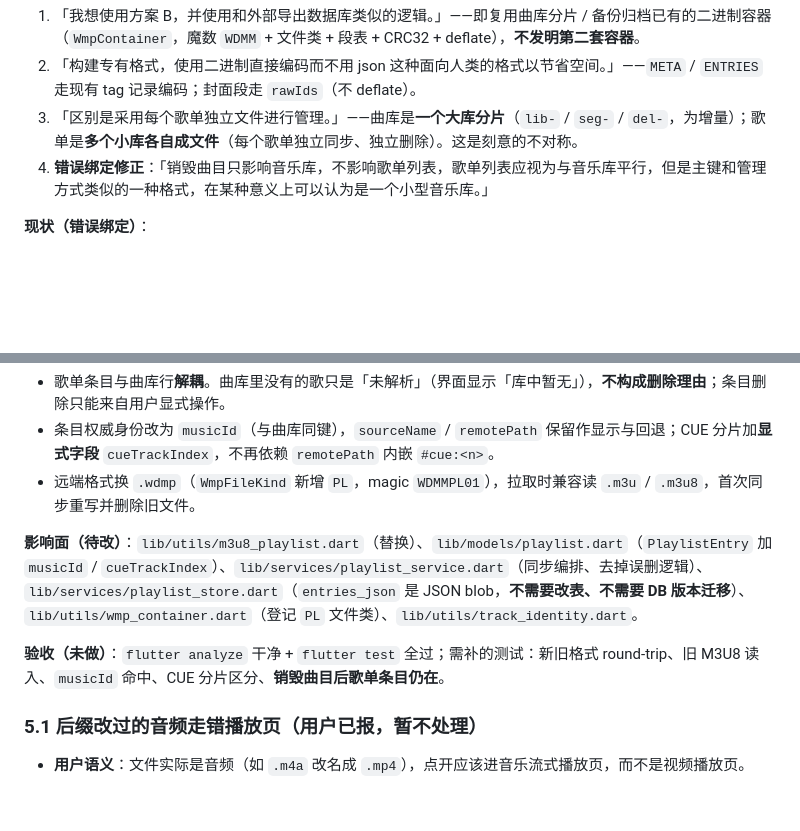
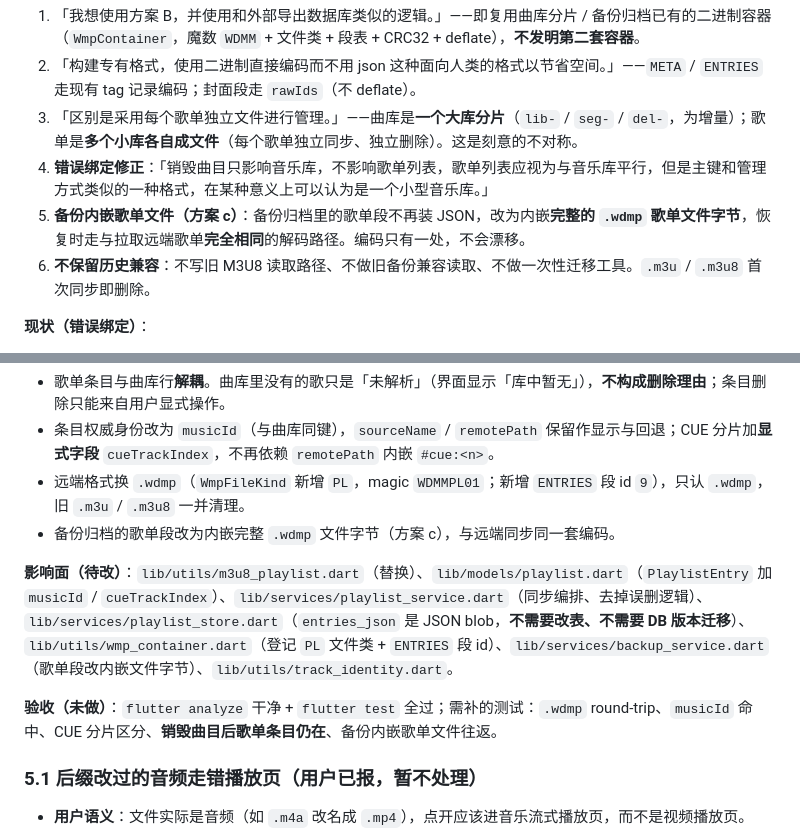
Before and after one commit to SenkjM/Webdav_Media_Manager, a Markdown page: docs/99-IN-PROGRESS.md, 2 parts joined by grey strips. GitHub-like rendering; blank space fills up the shorter version.

```diff
--- a/docs/99-IN-PROGRESS.md
+++ b/docs/99-IN-PROGRESS.md
@@ -529,6 +529,8 @@ Future<CloudFileItem?> put(
 2. 「构建专有格式，使用二进制直接编码而不用 json 这种面向人类的格式以节省空间。」——`META` / `ENTRIES` 走现有 tag 记录编码；封面段走 `rawIds`（不 deflate）。
 3. 「区别是采用每个歌单独立文件进行管理。」——曲库是**一个大库分片**（`lib-` / `seg-` / `del-`，为增量）；歌单是**多个小库各自成文件**（每个歌单独立同步、独立删除）。这是刻意的不对称。
 4. **错误绑定修正**：「销毁曲目只影响音乐库，不影响歌单列表，歌单列表应视为与音乐库平行，但是主键和管理方式类似的一种格式，在某种意义上可以认为是一个小型音乐库。」
+5. **备份内嵌歌单文件（方案 c）**：备份归档里的歌单段不再装 JSON，改为内嵌**完整的 `.wdmp` 歌单文件字节**，恢复时走与拉取远端歌单**完全相同**的解码路径。编码只有一处，不会漂移。
+6. **不保留历史兼容**：不写旧 M3U8 读取路径、不做旧备份兼容读取、不做一次性迁移工具。`.m3u` / `.m3u8` 首次同步即删除。
 
 **现状（错误绑定）**：
 
@@ -540,11 +542,12 @@ Future<CloudFileItem?> put(
 
 - 歌单条目与曲库行**解耦**。曲库里没有的歌只是「未解析」（界面显示「库中暂无」），**不构成删除理由**；条目删除只能来自用户显式操作。
 - 条目权威身份改为 `musicId`（与曲库同键），`sourceName` / `remotePath` 保留作显示与回退；CUE 分片加**显式字段** `cueTrackIndex`，不再依赖 `remotePath` 内嵌 `#cue:<n>`。
-- 远端格式换 `.wdmp`（`WmpFileKind` 新增 `PL`，magic `WDMMPL01`），拉取时兼容读 `.m3u` / `.m3u8`，首次同步重写并删除旧文件。
+- 远端格式换 `.wdmp`（`WmpFileKind` 新增 `PL`，magic `WDMMPL01`；新增 `ENTRIES` 段 id `9`），只认 `.wdmp`，旧 `.m3u` / `.m3u8` 一并清理。
+- 备份归档的歌单段改为内嵌完整 `.wdmp` 文件字节（方案 c），与远端同步同一套编码。
 
-**影响面（待改）**：`lib/utils/m3u8_playlist.dart`（替换）、`lib/models/playlist.dart`（`PlaylistEntry` 加 `musicId` / `cueTrackIndex`）、`lib/services/playlist_service.dart`（同步编排、去掉误删逻辑）、`lib/services/playlist_store.dart`（`entries_json` 是 JSON blob，**不需要改表、不需要 DB 版本迁移**）、`lib/utils/wmp_container.dart`（登记 `PL` 文件类）、`lib/utils/track_identity.dart`。
+**影响面（待改）**：`lib/utils/m3u8_playlist.dart`（替换）、`lib/models/playlist.dart`（`PlaylistEntry` 加 `musicId` / `cueTrackIndex`）、`lib/services/playlist_service.dart`（同步编排、去掉误删逻辑）、`lib/services/playlist_store.dart`（`entries_json` 是 JSON blob，**不需要改表、不需要 DB 版本迁移**）、`lib/utils/wmp_container.dart`（登记 `PL` 文件类 + `ENTRIES` 段 id）、`lib/services/backup_service.dart`（歌单段改内嵌文件字节）、`lib/utils/track_identity.dart`。
 
-**验收（未做）**：`flutter analyze` 干净 + `flutter test` 全过；需补的测试：新旧格式 round-trip、旧 M3U8 读入、`musicId` 命中、CUE 分片区分、**销毁曲目后歌单条目仍在**。
+**验收（未做）**：`flutter analyze` 干净 + `flutter test` 全过；需补的测试：`.wdmp` round-trip、`musicId` 命中、CUE 分片区分、**销毁曲目后歌单条目仍在**、备份内嵌歌单文件往返。
 
 ### 5.1 后缀改过的音频走错播放页（用户已报，暂不处理）
 
```
Also changed, not shown: docs/10-PLAYLIST-FORMAT.md (+64 -15 lines).
